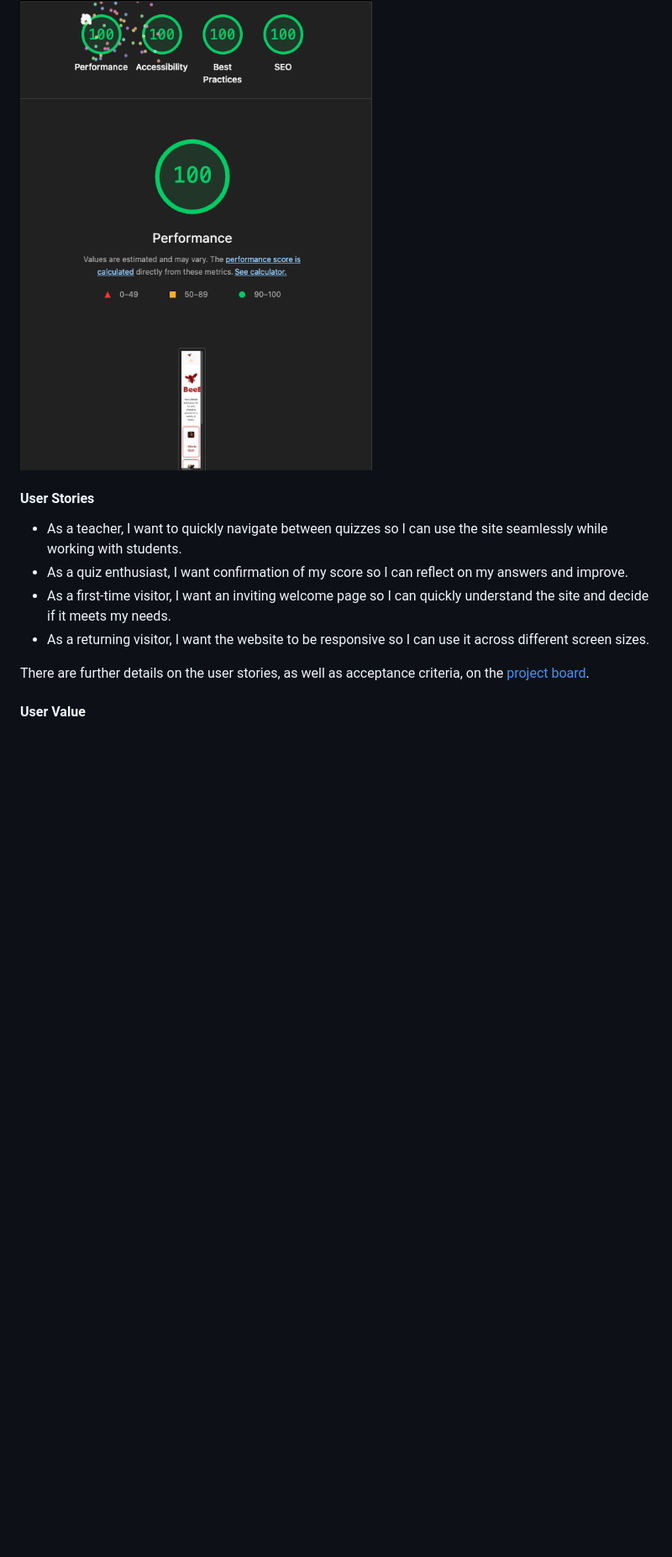
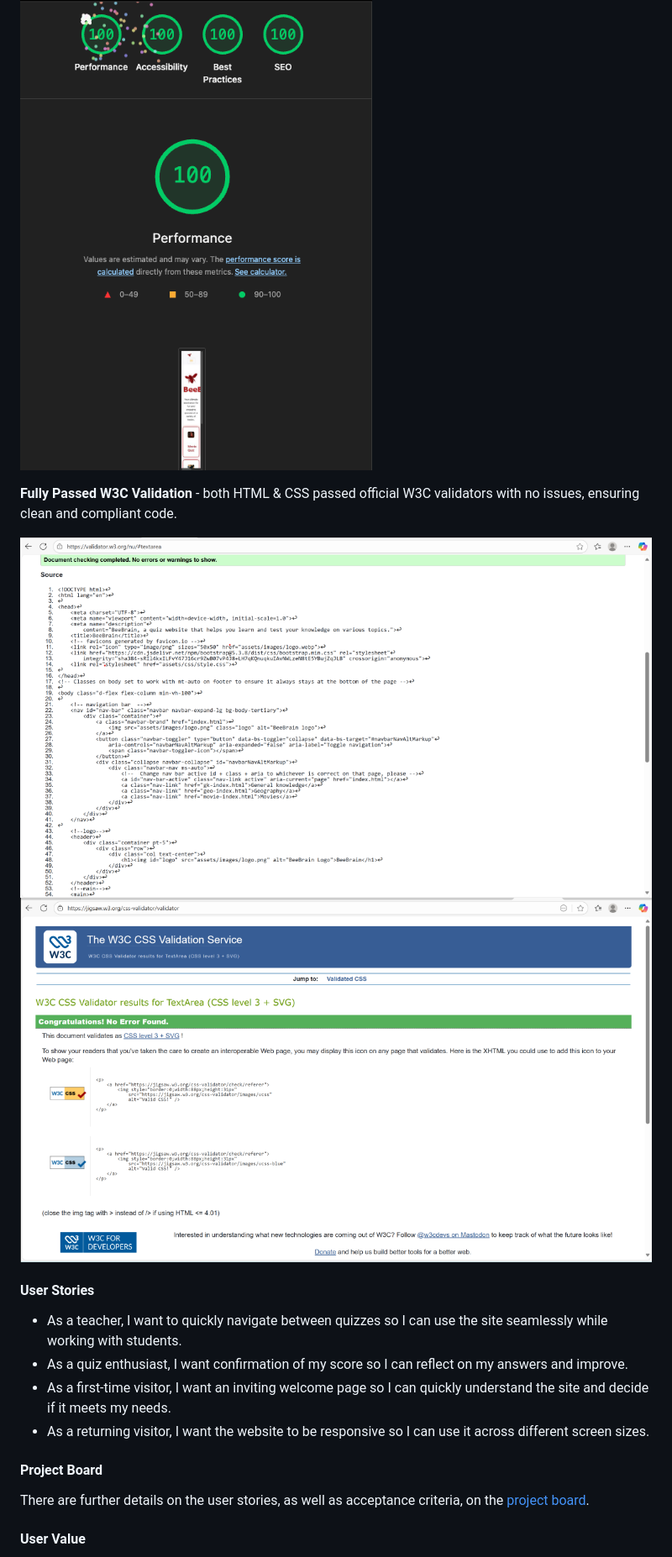
Before and after one commit to nanamontford/bee-brain, a Markdown page: README.md, the part around the change printed below. Shown: that part at 84% size. Drawn GitHub-style; pictures changed too: assets/images/w3-verification-css.png (added), assets/images/w3-verification.png (added); blank space fills up the shorter version.

Commit message:
verifications, acknowledgements, additional readme notes

```diff
--- a/README.md
+++ b/README.md
@@ -36,12 +38,19 @@
 **100% Lighthouse Performance Score** - ensures fast loading, reliable performance, and adherence to best practices, including SEO.
 
 ![lighthouse-score](assets/images/lighthouse-score.png)
+
+**Fully Passed W3C Validation** - both HTML & CSS passed official W3C validators with no issues, ensuring clean and compliant code.
+
+![w3-verification](assets/images/w3-verification.png)
+![w3-verification-css](assets/images/w3-verification-css.png)
 
 #### User Stories
 - As a teacher, I want to quickly navigate between quizzes so I can use the site seamlessly while working with students.
 - As a quiz enthusiast, I want confirmation of my score so I can reflect on my answers and improve.
 - As a first-time visitor, I want an inviting welcome page so I can quickly understand the site and decide if it meets my needs.
 - As a returning visitor, I want the website to be responsive so I can use it across different screen sizes.
+
+#### Project Board
 
 There are further details on the user stories, as well as acceptance criteria, on the [project board](https://github.com/users/nanamontford/projects/4).
 
```
Also changed, not shown: other parts of README.md (+16 -0 lines).
